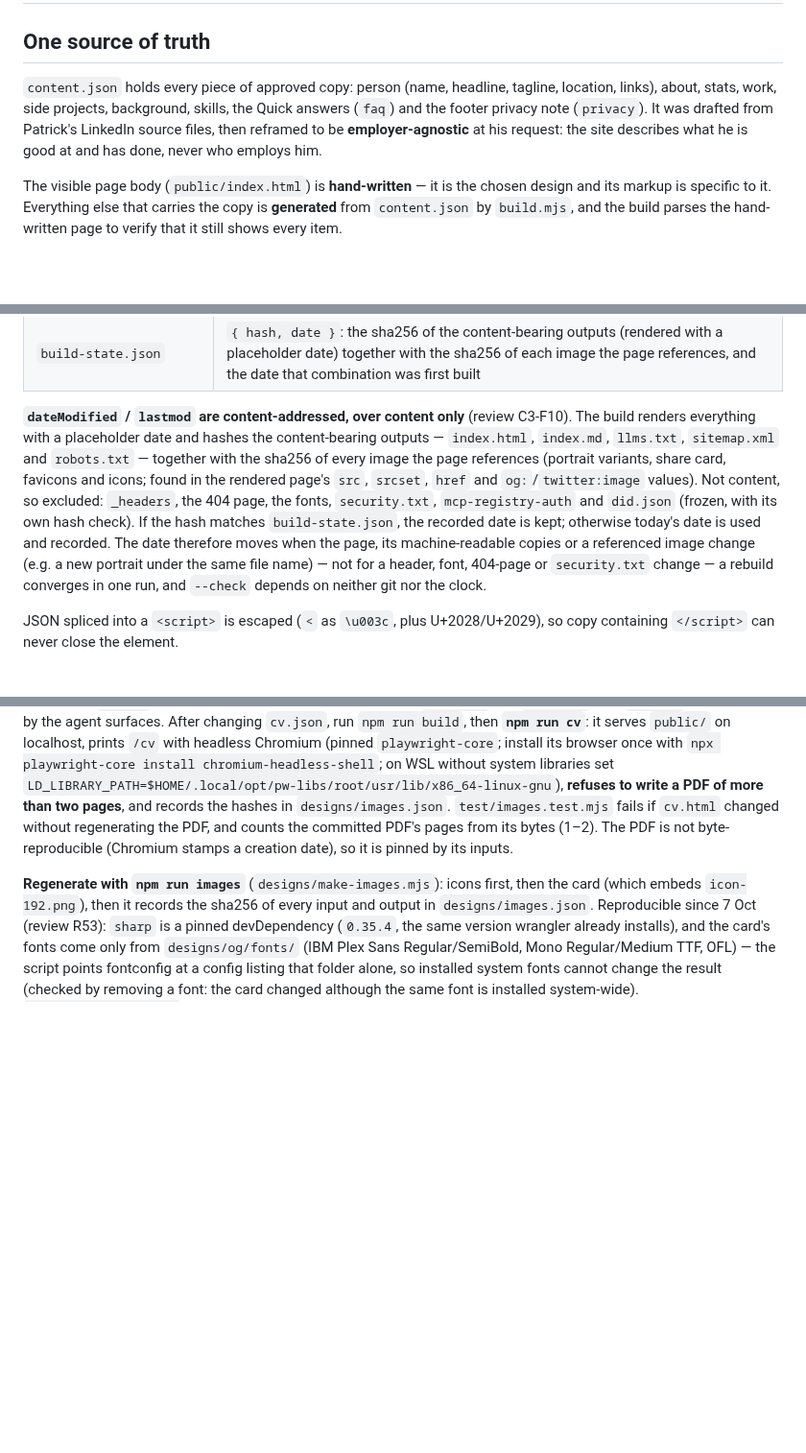
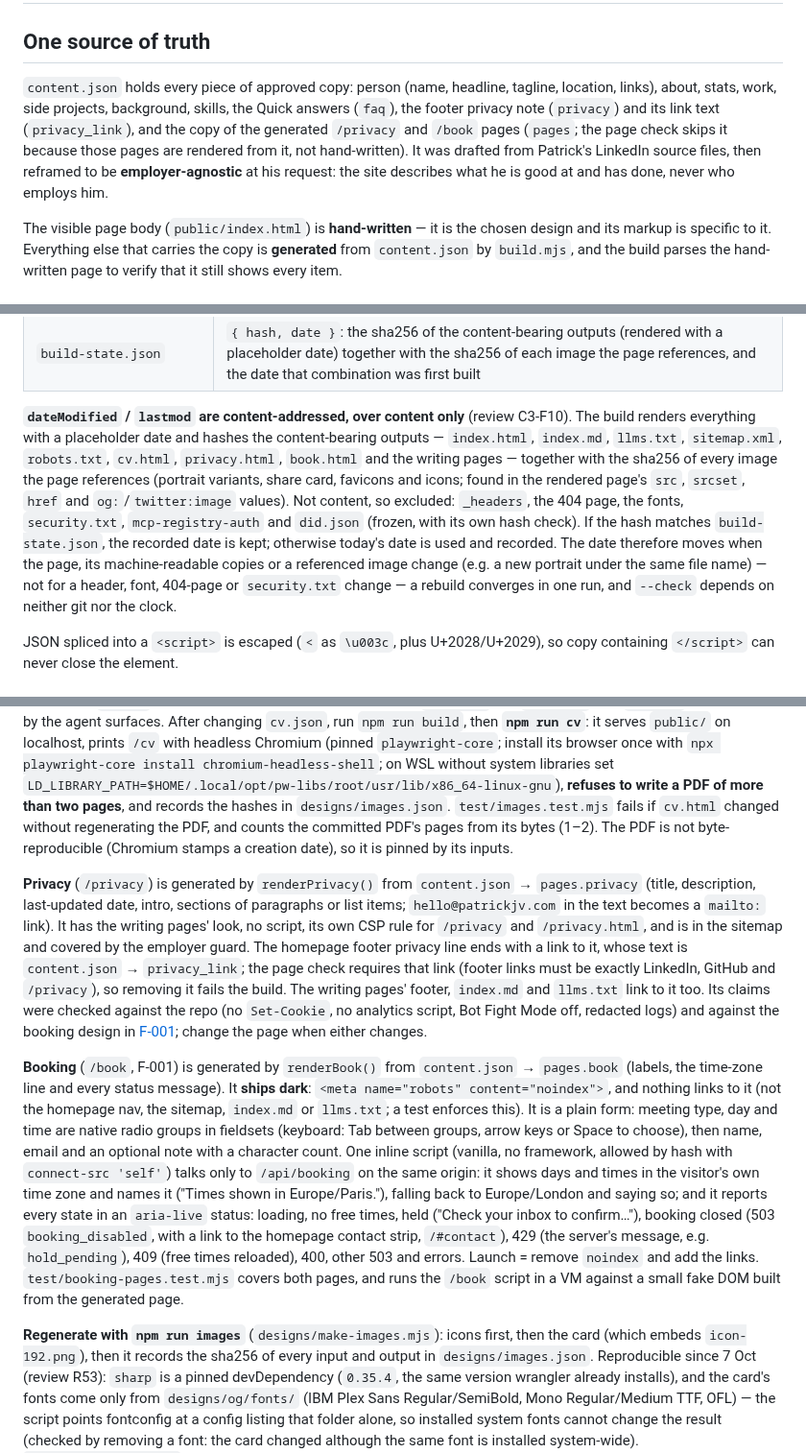
Before and after one commit to PVieira04/patrickjv-eng-site, a Markdown page: docs/02-content-and-build.md, 3 parts joined by grey strips. Shown at 96% size. Drawn GitHub-style; blank space fills up the shorter version.

Commit message:
docs: F-001 — document the generated /privacy and /book pages
Also brings the list of hashed content outputs up to date (cv.html, the writing
pages, and the two new pages).

Browser check, local server with a stub API: no CSP violations and no off-origin
requests on either page; /book booked by keyboard alone (Tab, arrows, Space, Enter);
axe 0 violations light and dark; Lighthouse 100/100/100 performance, accessibility,
best practices on both, mobile and desktop.

Co-Authored-By: Claude Opus 5.5 <noreply@anthropic.com>
Claude-Session: https://claude.ai/code/session_016XsG9PHgykpgNLHBfY7opC

```diff
--- a/docs/02-content-and-build.md
+++ b/docs/02-content-and-build.md
@@ -2,7 +2,7 @@
 
 ## One source of truth
 
-`content.json` holds every piece of approved copy: person (name, headline, tagline, location, links), about, stats, work, side projects, background, skills, the Quick answers (`faq`) and the footer privacy note (`privacy`). It was drafted from Patrick's LinkedIn source files, then reframed to be **employer-agnostic** at his request: the site describes what he is good at and has done, never who employs him.
+`content.json` holds every piece of approved copy: person (name, headline, tagline, location, links), about, stats, work, side projects, background, skills, the Quick answers (`faq`), the footer privacy note (`privacy`) and its link text (`privacy_link`), and the copy of the generated `/privacy` and `/book` pages (`pages`; the page check skips it because those pages are rendered from it, not hand-written). It was drafted from Patrick's LinkedIn source files, then reframed to be **employer-agnostic** at his request: the site describes what he is good at and has done, never who employs him.
 
 The visible page body (`public/index.html`) is **hand-written** — it is the chosen design and its markup is specific to it. Everything else that carries the copy is **generated** from `content.json` by `build.mjs`, and the build parses the hand-written page to verify that it still shows every item.
 
@@ -21,7 +21,7 @@ The visible page body (`public/index.html`) is **hand-written** — it is the ch
 | CSP `<meta>` in `public/404.html` | The 404 page's own policy (hash of its inline `<style>`), kept in sync by the build — the 404 page is served at arbitrary paths, which no per-path `_headers` rule can name |
 | `build-state.json` | `{ hash, date }`: the sha256 of the content-bearing outputs (rendered with a placeholder date) together with the sha256 of each image the page references, and the date that combination was first built |
 
-**`dateModified` / `lastmod` are content-addressed, over content only** (review C3-F10). The build renders everything with a placeholder date and hashes the content-bearing outputs — `index.html`, `index.md`, `llms.txt`, `sitemap.xml` and `robots.txt` — together with the sha256 of every image the page references (portrait variants, share card, favicons and icons; found in the rendered page's `src`, `srcset`, `href` and `og:`/`twitter:image` values). Not content, so excluded: `_headers`, the 404 page, the fonts, `security.txt`, `mcp-registry-auth` and `did.json` (frozen, with its own hash check). If the hash matches `build-state.json`, the recorded date is kept; otherwise today's date is used and recorded. The date therefore moves when the page, its machine-readable copies or a referenced image change (e.g. a new portrait under the same file name) — not for a header, font, 404-page or `security.txt` change — a rebuild converges in one run, and `--check` depends on neither git nor the clock.
+**`dateModified` / `lastmod` are content-addressed, over content only** (review C3-F10). The build renders everything with a placeholder date and hashes the content-bearing outputs — `index.html`, `index.md`, `llms.txt`, `sitemap.xml`, `robots.txt`, `cv.html`, `privacy.html`, `book.html` and the writing pages — together with the sha256 of every image the page references (portrait variants, share card, favicons and icons; found in the rendered page's `src`, `srcset`, `href` and `og:`/`twitter:image` values). Not content, so excluded: `_headers`, the 404 page, the fonts, `security.txt`, `mcp-registry-auth` and `did.json` (frozen, with its own hash check). If the hash matches `build-state.json`, the recorded date is kept; otherwise today's date is used and recorded. The date therefore moves when the page, its machine-readable copies or a referenced image change (e.g. a new portrait under the same file name) — not for a header, font, 404-page or `security.txt` change — a rebuild converges in one run, and `--check` depends on neither git nor the clock.
 
 JSON spliced into a `<script>` is escaped (`<` as `\u003c`, plus U+2028/U+2029), so copy containing `</script>` can never close the element.
 
@@ -60,4 +60,8 @@ All checks run **before anything is written**: a validation failure writes nothi
 
 **The CV** (`/cv`, and `/cv.pdf` from the homepage's CV button) has its own source, **`cv.json`**: headline, profile, roles, projects, skills, education and spoken languages; name, location and contact links come from `content.json`. `npm run build` renders `public/cv.html` (A4 print stylesheet, own CSP rule in `_headers`, linked from `llms.txt`, `index.md` and the sitemap, and as `links.cv` in the MCP/WebMCP profile). **The CV names employers; nothing else does** — the `BANNED` employer guard still covers the page, 404, `index.md` and `llms.txt`, and `cv.json` is never read by the agent surfaces. After changing `cv.json`, run `npm run build`, then **`npm run cv`**: it serves `public/` on localhost, prints `/cv` with headless Chromium (pinned `playwright-core`; install its browser once with `npx playwright-core install chromium-headless-shell`; on WSL without system libraries set `LD_LIBRARY_PATH=$HOME/.local/opt/pw-libs/root/usr/lib/x86_64-linux-gnu`), **refuses to write a PDF of more than two pages**, and records the hashes in `designs/images.json`. `test/images.test.mjs` fails if `cv.html` changed without regenerating the PDF, and counts the committed PDF's pages from its bytes (1–2). The PDF is not byte-reproducible (Chromium stamps a creation date), so it is pinned by its inputs.
 
+**Privacy** (`/privacy`) is generated by `renderPrivacy()` from `content.json` → `pages.privacy` (title, description, last-updated date, intro, sections of paragraphs or list items; `hello@patrickjv.com` in the text becomes a `mailto:` link). It has the writing pages' look, no script, its own CSP rule for `/privacy` and `/privacy.html`, and is in the sitemap and covered by the employer guard. The homepage footer privacy line ends with a link to it, whose text is `content.json` → `privacy_link`; the page check requires that link (footer links must be exactly LinkedIn, GitHub and `/privacy`), so removing it fails the build. The writing pages' footer, `index.md` and `llms.txt` link to it too. Its claims were checked against the repo (no `Set-Cookie`, no analytics script, Bot Fight Mode off, redacted logs) and against the booking design in [F-001](specs/F-001-booking.md); change the page when either changes.
+
+**Booking** (`/book`, F-001) is generated by `renderBook()` from `content.json` → `pages.book` (labels, the time-zone line and every status message). It **ships dark**: `<meta name="robots" content="noindex">`, and nothing links to it (not the homepage nav, the sitemap, `index.md` or `llms.txt`; a test enforces this). It is a plain form: meeting type, day and time are native radio groups in fieldsets (keyboard: Tab between groups, arrow keys or Space to choose), then name, email and an optional note with a character count. One inline script (vanilla, no framework, allowed by hash with `connect-src 'self'`) talks only to `/api/booking` on the same origin: it shows days and times in the visitor's own time zone and names it ("Times shown in Europe/Paris."), falling back to Europe/London and saying so; and it reports every state in an `aria-live` status: loading, no free times, held ("Check your inbox to confirm…"), booking closed (503 `booking_disabled`, with a link to the homepage contact strip, `/#contact`), 429 (the server's message, e.g. `hold_pending`), 409 (free times reloaded), 400, other 503 and errors. Launch = remove `noindex` and add the links. `test/booking-pages.test.mjs` covers both pages, and runs the `/book` script in a VM against a small fake DOM built from the generated page.
+
 **Regenerate with `npm run images`** (`designs/make-images.mjs`): icons first, then the card (which embeds `icon-192.png`), then it records the sha256 of every input and output in `designs/images.json`. Reproducible since 7 Oct (review R53): `sharp` is a pinned devDependency (`0.35.4`, the same version wrangler already installs), and the card's fonts come only from `designs/og/fonts/` (IBM Plex Sans Regular/SemiBold, Mono Regular/Medium TTF, OFL) — the script points fontconfig at a config listing that folder alone, so installed system fonts cannot change the result (checked by removing a font: the card changed although the same font is installed system-wide). `test/images.test.mjs` fails if an input changed without regenerating (the icon SVG, a generator, a font, the sharp version, `photo.webp`, `icon-192.png`, or the card's `content.json` fields `person.name`/`headline`/`tagline` — other copy edits do not count) or if an image was edited by hand; it compares hashes only, so CI never runs sharp. The six candidate designs in `designs/` are an archive only — not built or deployed, and they still contain obsolete copy and Google Fonts requests (see `designs/PROVENANCE.md`).
```
